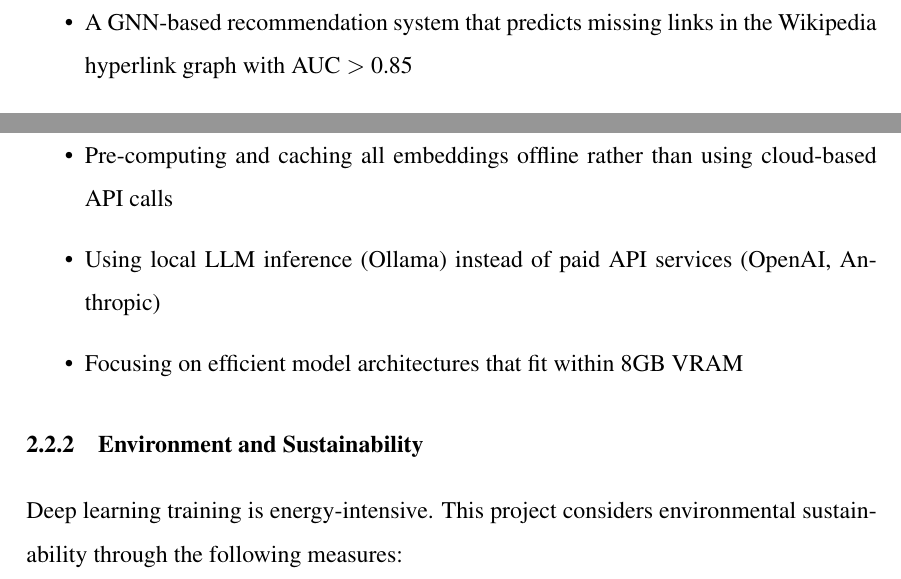
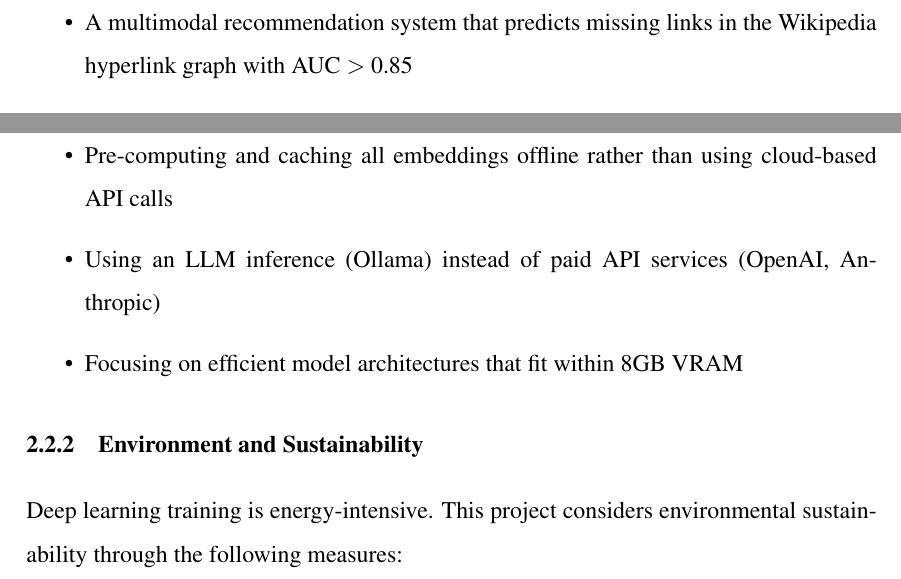
Before and after one commit to regsah/graph-final-project, a LaTeX thesis (reports/mid-report-2-en/main.tex, which reads reports/mid-report-2-en/Chapter1.tex, reports/mid-report-2-en/Chapter3.tex): two parts of pages 9 and 11 of 38, joined at a grey line, cut so that both start at the same text. Compiled offline with pdfLaTeX.

```diff
--- a/reports/mid-report-2-en/Chapter1.tex
+++ b/reports/mid-report-2-en/Chapter1.tex
@@ -60,5 +60,5 @@
 The expected outcomes of the project are:
 
 \begin{itemize}
-    \item A GNN-based recommendation system that predicts missing links in the Wikipedia hyperlink graph with AUC $>$ 0.85
+    \item A multimodal recommendation system that predicts missing links in the Wikipedia hyperlink graph with AUC $>$ 0.85
     \item A content-based recommendation system achievingHits@10 $>$ 15\% on held-out test edges
--- a/reports/mid-report-2-en/Chapter3.tex
+++ b/reports/mid-report-2-en/Chapter3.tex
@@ -31,7 +31,7 @@
 The economic constraint has influenced the following design decisions:
 \begin{itemize}
     \item Pre-computing and caching all embeddings offline rather than using cloud-based API calls
-    \item Using local LLM inference (Ollama) instead of paid API services (OpenAI, Anthropic)
+    \item Using an LLM inference (Ollama) instead of paid API services (OpenAI, Anthropic)
     \item Focusing on efficient model architectures that fit within 8GB VRAM
 \end{itemize}
 
```
Also changed, not shown: reports/mid-report-2-en/Chapter1.tex (2 more changed lines).
